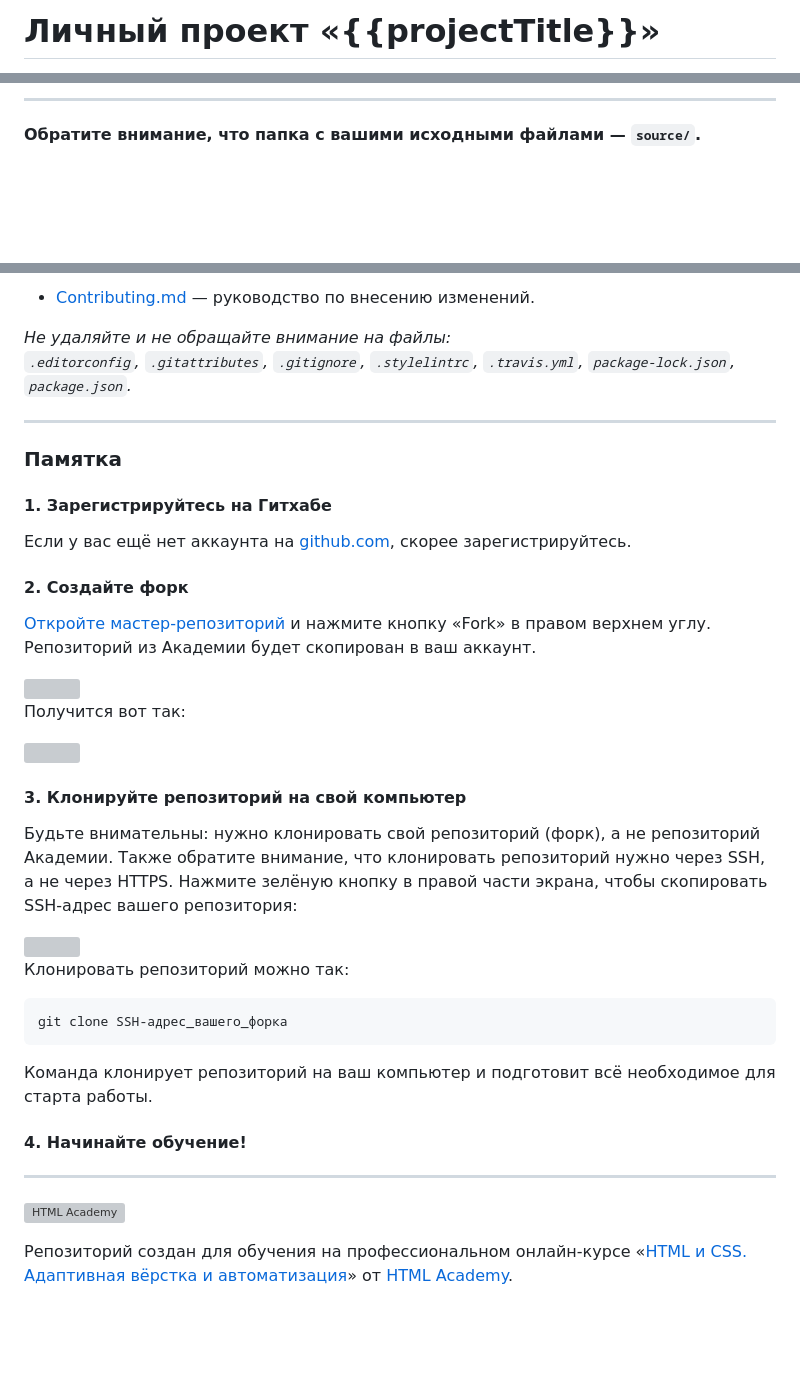
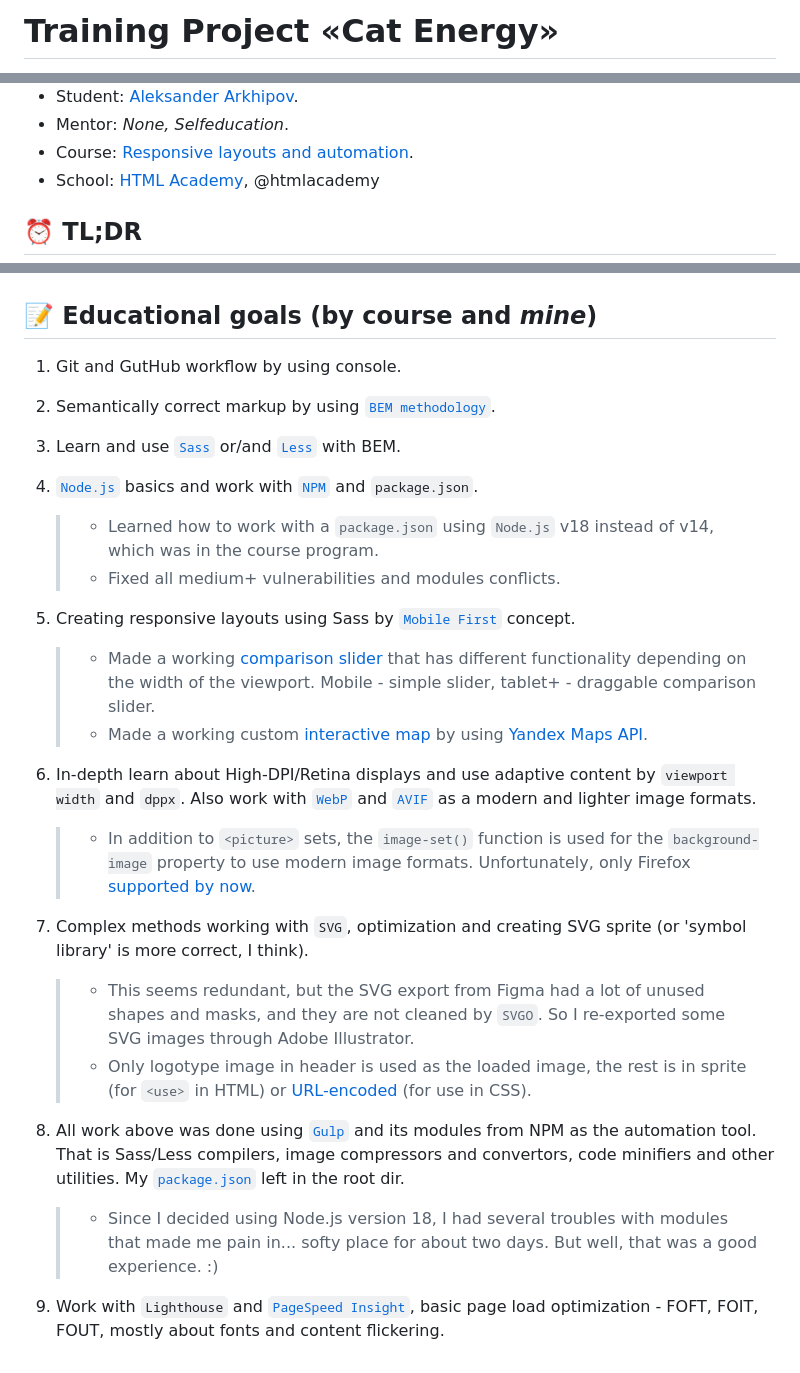
Before and after one commit to ArkHelvetios/Cat-Energy, a Markdown page: Readme.md, 3 parts joined by grey strips. Rendered like a GitHub page; blank space fills up the shorter version; grey boxes are pictures that could not be loaded.

Commit message:
Readme remade

````diff
--- a/Readme.md
+++ b/Readme.md
@@ -1,2 +1,2 @@
-# Личный проект «{{projectTitle}}»
+# Training Project «Cat Energy»
 
@@ -5,5 +4,8 @@
 
----
+* Student: [Aleksander Arkhipov](https://htmlacademy.ru/profile/helvetios).
+* Mentor: *None, Selfeducation*.
+* Course: [Responsive layouts and automation](https://htmlacademy.ru/intensive/adaptive).
+* School: [HTML Academy](https://htmlacademy.ru), @htmlacademy
 
-**Обратите внимание, что папка с вашими исходными файлами — `source/`.**
+## :alarm_clock: TL;DR
 
@@ -11,48 +30,35 @@
 
-- [Contributing.md](Contributing.md) — руководство по внесению изменений.
+</div>
 
-_Не удаляйте и не обращайте внимание на файлы:_<br>
-_`.editorconfig`, `.gitattributes`, `.gitignore`, `.stylelintrc`, `.travis.yml`, `package-lock.json`, `package.json`._
+## :memo: Educational goals (by course and *mine*)
 
----
+1. Git and GutHub workflow by using console.
 
-### Памятка
+2. Semantically correct markup by using [`BEM methodology`](https://en.bem.info/methodology/).
 
-#### 1. Зарегистрируйтесь на Гитхабе
+3. Learn and use [`Sass`](https://sass-lang.com/) or/and [`Less`](https://lesscss.org/) with BEM.
 
-Если у вас ещё нет аккаунта на [github.com](https://github.com/join), скорее зарегистрируйтесь.
+4. [`Node.js`](https://nodejs.org/en) basics and work with [`NPM`](https://www.npmjs.com/) and `package.json`.
 
-#### 2. Создайте форк
+    > * Learned how to work with a `package.json` using `Node.js` v18 instead of v14, which was in the course program.
+    > * Fixed all medium+ vulnerabilities and modules conflicts.
 
-[Откройте мастер-репозиторий]({{homepage}}) и нажмите кнопку «Fork» в правом верхнем углу. Репозиторий из Академии будет скопирован в ваш аккаунт.
+5. Creating responsive layouts using Sass by [`Mobile First`](https://developer.mozilla.org/en-US/docs/Web/Progressive_web_apps/Responsive/Mobile_first) concept.
 
-<img width="800" alt="" src="https://user-images.githubusercontent.com/10909/60808133-3a7ace00-a190-11e9-9d29-401b02036a9c.jpg">
+    > * Made a working [comparison slider](https://github.com/ArkHelvetios/Cat-Energy/blob/main/source/js/comparison.js) that has different functionality depending on the width of the viewport. Mobile - simple slider, tablet+ - draggable comparison slider.
+    > * Made a working custom [interactive map](https://github.com/ArkHelvetios/Cat-Energy/blob/main/source/js/map.js) by using [Yandex Maps API](https://yandex.com/dev/maps/).
 
-Получится вот так:
+6. In-depth learn about High-DPI/Retina displays and use adaptive content by `viewport width` and `dppx`. Also work with [`WebP`](https://developers.google.com/speed/webp) and [`AVIF`](https://aomediacodec.github.io/av1-avif/v1.1.0.html) as a modern and lighter image formats.
 
-<img width="800" alt="" src="https://user-images.githubusercontent.com/10909/60808135-3a7ace00-a190-11e9-9a8d-7390b3784c65.jpg">
+    > * In addition to `<picture>` sets, the `image-set()` function is used for the `background-image` property to use modern image formats. Unfortunately, only Firefox [supported by now](https://caniuse.com/css-image-set).
 
-#### 3. Клонируйте репозиторий на свой компьютер
+7. Complex methods working with `SVG`, optimization and creating SVG sprite (or 'symbol library' is more correct, I think).
 
-Будьте внимательны: нужно клонировать свой репозиторий (форк), а не репозиторий Академии. Также обратите внимание, что клонировать репозиторий нужно через SSH, а не через HTTPS. Нажмите зелёную кнопку в правой части экрана, чтобы скопировать SSH-адрес вашего репозитория:
+    > * This seems redundant, but the SVG export from Figma had a lot of unused shapes and masks, and they are not cleaned by `SVGO`. So I re-exported some SVG images through Adobe Illustrator.
+    > * Only logotype image in header is used as the loaded image, the rest is in sprite (for `<use>` in HTML) or [URL-encoded](https://yoksel.github.io/url-encoder/) (for use in CSS).
 
-<img width="800" alt="" src="https://user-images.githubusercontent.com/10909/60808136-3a7ace00-a190-11e9-884f-24621e62b29a.jpg">
+8. All work above was done using [`Gulp`](https://gulpjs.com/) and its modules from NPM as the automation tool. That is Sass/Less compilers, image compressors and convertors, code minifiers and other utilities. My [`package.json`](https://github.com/ArkHelvetios/Cat-Energy/blob/main/package.json) left in the root dir.
 
-Клонировать репозиторий можно так:
+    > * Since I decided using Node.js version 18, I had several troubles with modules that made me pain in... softy place for about two days. But well, that was a good experience. :)
 
-```
-git clone SSH-адрес_вашего_форка
-```
-
-Команда клонирует репозиторий на ваш компьютер и подготовит всё необходимое для старта работы.
-
-#### 4. Начинайте обучение!
-
----
-
-<a href="https://htmlacademy.ru/intensive/adaptive"><img align="left" width="50" height="50" alt="HTML Academy" src="https://up.htmlacademy.ru/static/img/intensive/adaptive/logo-for-github-2.png"></a>
-
-Репозиторий создан для обучения на профессиональном онлайн‑курсе «[HTML и CSS. Адаптивная вёрстка и автоматизация](https://htmlacademy.ru/intensive/adaptive)» от [HTML Academy](https://htmlacademy.ru).
-
-[check-image]: https://github.com/htmlacademy-adaptive/{{userId}}-{{projectName}}/workflows/Project%20check/badge.svg?branch=master
-[check-url]: https://github.com/htmlacademy-adaptive/{{userId}}-{{projectName}}/actions
+9. Work with `Lighthouse` and [`PageSpeed Insight`](https://pagespeed.web.dev/analysis/https-arkhelvetios-github-io-Cat-Energy/39t6h5zgcs), basic page load optimization - FOFT, FOIT, FOUT, mostly about fonts and content flickering.
````
Also changed, not shown: other parts of Readme.md (+19 -3 lines).
